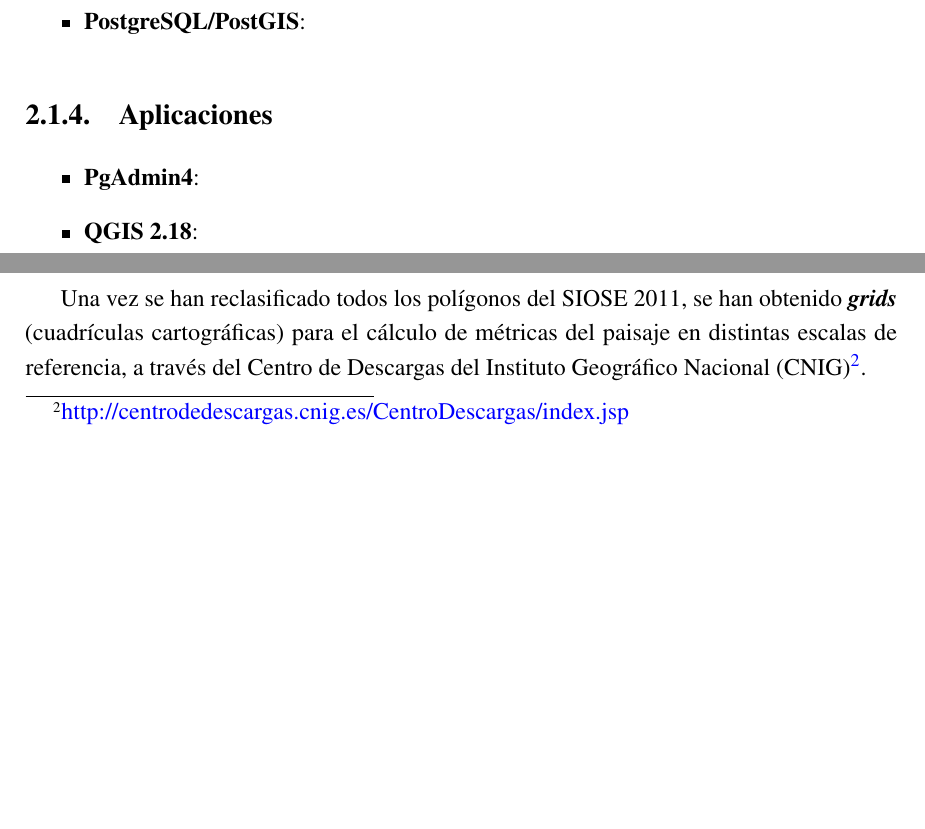
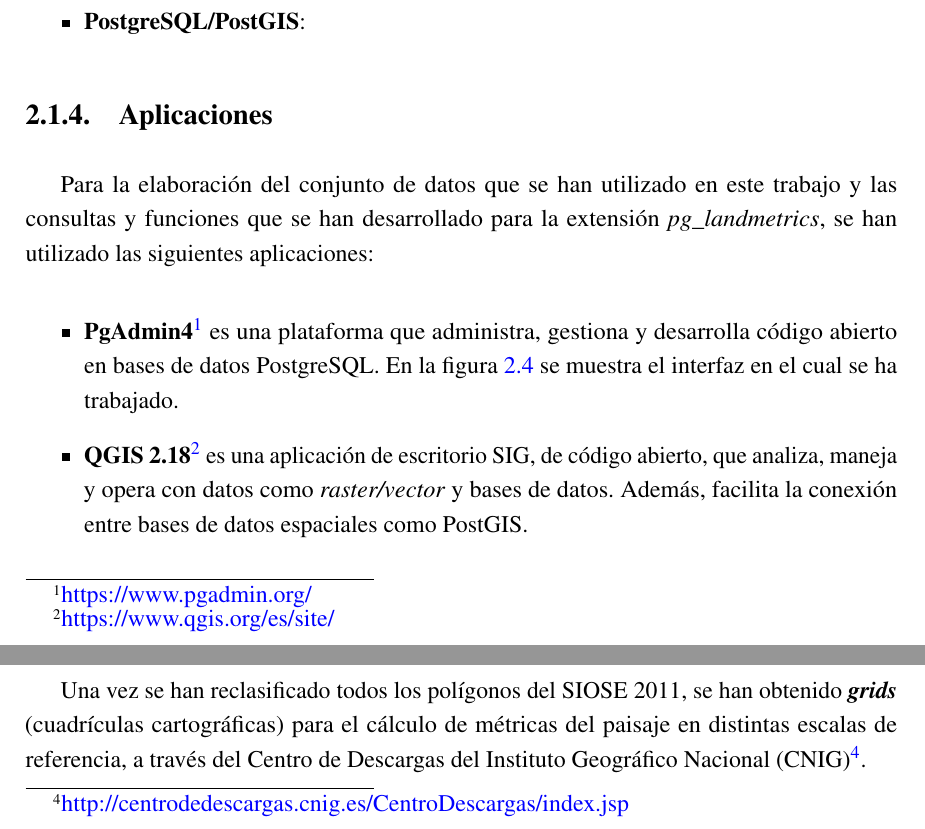
Before and after one commit to andrearosado/tfm, a LaTeX thesis (main.tex, which reads Metodologia/metodologia.tex): two parts of pages 33 and 35 of 64, joined at a grey line, cut so that both start at the same text, the shorter picture padded with empty space. The pictures show the PDF file main.pdf that the author committed with the source.

Commit message:
minor edits methodology

```diff
--- a/Metodologia/metodologia.tex
+++ b/Metodologia/metodologia.tex
@@ -82,10 +82,12 @@ Se han utilizado los siguientes elementos:
 
 \subsection{Aplicaciones}
 
-
+Para la elaboración del conjunto de datos que se han utilizado en este trabajo y las consultas y funciones que se han desarrollado para la extensión \textit{pg\_landmetrics}, se han utilizado las siguientes aplicaciones:
 
 \begin{itemize}
-\item\textbf{PgAdmin4}:
+\item\textbf{PgAdmin4}\footnote{\url{https://www.pgadmin.org/}} es una plataforma que administra, gestiona y desarrolla código abierto en bases de datos PostgreSQL. En la figura \ref{fig:carga} se muestra el interfaz en el cual se ha trabajado.
+\item\textbf{QGIS 2.18}\footnote{\url{https://www.qgis.org/es/site/}} es una aplicación de escritorio SIG, de código abierto, que analiza, maneja y opera con datos como \textit{raster/vector} y bases de datos. Además, facilita la conexión entre bases de datos espaciales como PostGIS.
+\end{itemize}
 
 \begin{figure}
 \begin{center}
@@ -94,8 +96,6 @@ Se han utilizado los siguientes elementos:
 \end{center}
 \end{figure}
 
-\item\textbf{QGIS 2.18}:
-\end{itemize}
 
 \section{Conjunto de datos}
 
```
Also changed, not shown: main.pdf, 1 other file.
